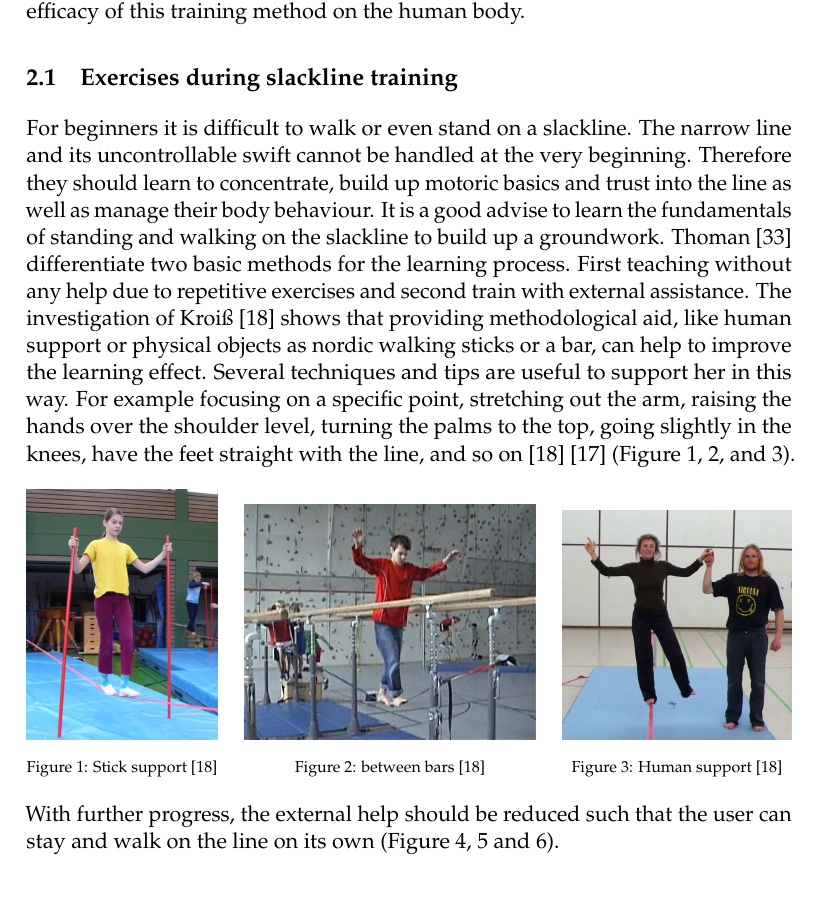
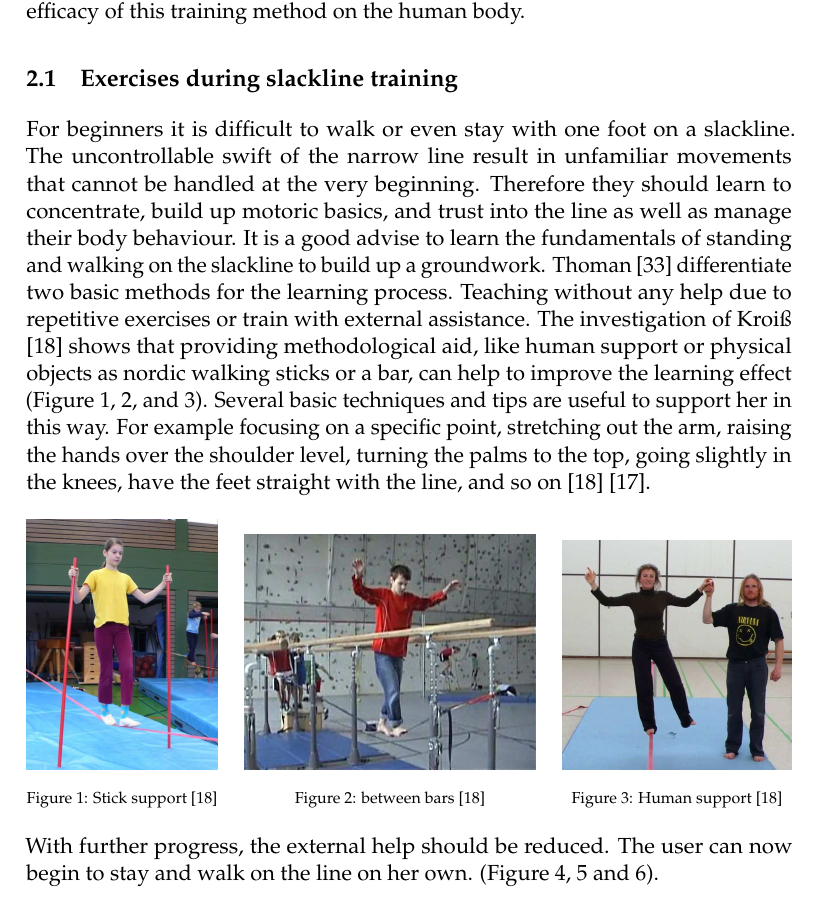
Before and after one commit to christianmurlowski/MasterthesisRW, a LaTeX document (relatedWork.tex, which reads section1.tex): part of page 6 of 24, cut so that both start at the same text. Compiled offline with pdfLaTeX.

Commit message:
fix some gramatical stuff

```diff
--- a/section1.tex
+++ b/section1.tex
@@ -4,8 +4,8 @@ The slacklining assistance system should mainly train and support beginners to w
 
 \subsection{Exercises during slackline training}
 
-For beginners it is difficult to walk or even stand on a slackline. The narrow line and its uncontrollable swift cannot be handled at the very beginning. Therefore they should learn to concentrate, build up motoric basics and trust into the line as well as manage their body behaviour. It is a good advise to learn the fundamentals of standing and walking on the slackline to build up a groundwork.
-Thoman \cite{Thomann2013-aa} differentiate two basic methods for the learning process. First teaching without any help due to repetitive exercises and second train with external assistance. The investigation of Kroiß \cite{Kroiss2007-ab} shows that providing methodological aid, like human support or physical objects as nordic walking sticks or a bar, can help to improve the learning effect. Several techniques and tips are useful to support her in this way. For example focusing on a specific point, stretching out the arm, raising the hands over the shoulder level, turning the palms to the top, going slightly in the knees, have the feet straight with the line, and so on \cite{Kroiss2007-ab} \cite{Kleindl2011-bl} (Figure \ref{fig:slacklineHelpSticks}, \ref{fig:slacklineHelpBar}, and \ref{fig:slacklineHelpHuman}).
+For beginners it is difficult to walk or even stay with one foot on a slackline. The uncontrollable swift of the narrow line result in unfamiliar movements that cannot be handled at the very beginning. Therefore they should learn to concentrate, build up motoric basics, and trust into the line as well as manage their body behaviour. It is a good advise to learn the fundamentals of standing and walking on the slackline to build up a groundwork.
+Thoman \cite{Thomann2013-aa} differentiate two basic methods for the learning process. Teaching without any help due to repetitive exercises or train with external assistance. The investigation of Kroiß \cite{Kroiss2007-ab} shows that providing methodological aid, like human support or physical objects as nordic walking sticks or a bar, can help to improve the learning effect (Figure \ref{fig:slacklineHelpSticks}, \ref{fig:slacklineHelpBar}, and \ref{fig:slacklineHelpHuman}). Several basic techniques and tips are useful to support her in this way. For example focusing on a specific point, stretching out the arm, raising the hands over the shoulder level, turning the palms to the top, going slightly in the knees, have the feet straight with the line, and so on \cite{Kroiss2007-ab} \cite{Kleindl2011-bl}.
 
 \begin{figure}[htb]
 	\centering
@@ -31,7 +31,7 @@ Thoman \cite{Thomann2013-aa} differentiate two basic methods for the learning pr
 	\end{minipage}
 \end{figure}
 
-With further progress, the external help should be reduced such that the user can stay and walk on the line on its own (Figure \ref{fig:slacklineBasicStart}, \ref{fig:slacklineBasicOneFeet} and \ref{fig:slacklineBasicBothFeet}).
+With further progress, the external help should be reduced. The user can now begin to stay and walk on the line on her own. (Figure \ref{fig:slacklineBasicStart}, \ref{fig:slacklineBasicOneFeet} and \ref{fig:slacklineBasicBothFeet}).
 
 \begin{figure}[htb]
 	\centering
```
Also changed, not shown: relatedWork.pdf, 2 other files.
